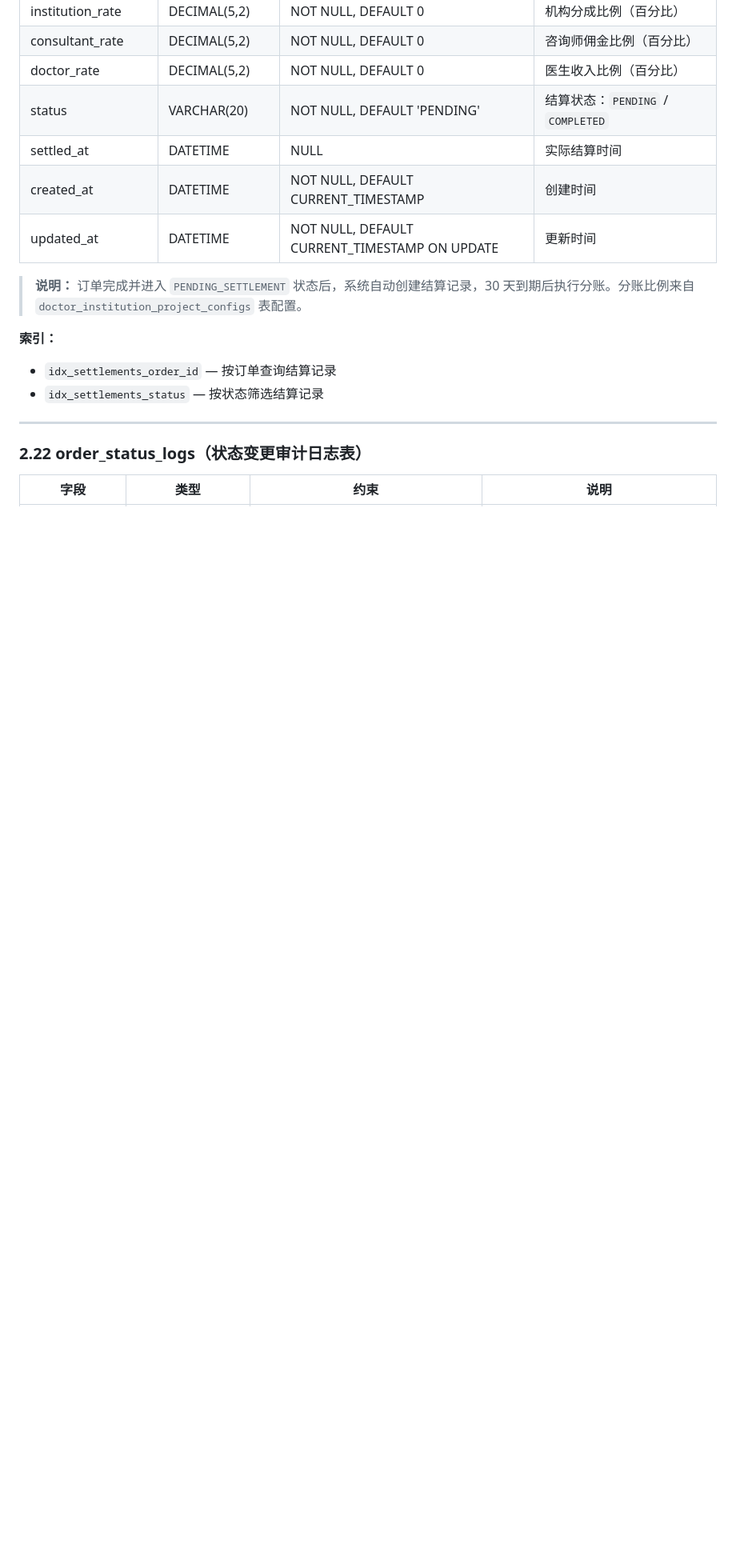
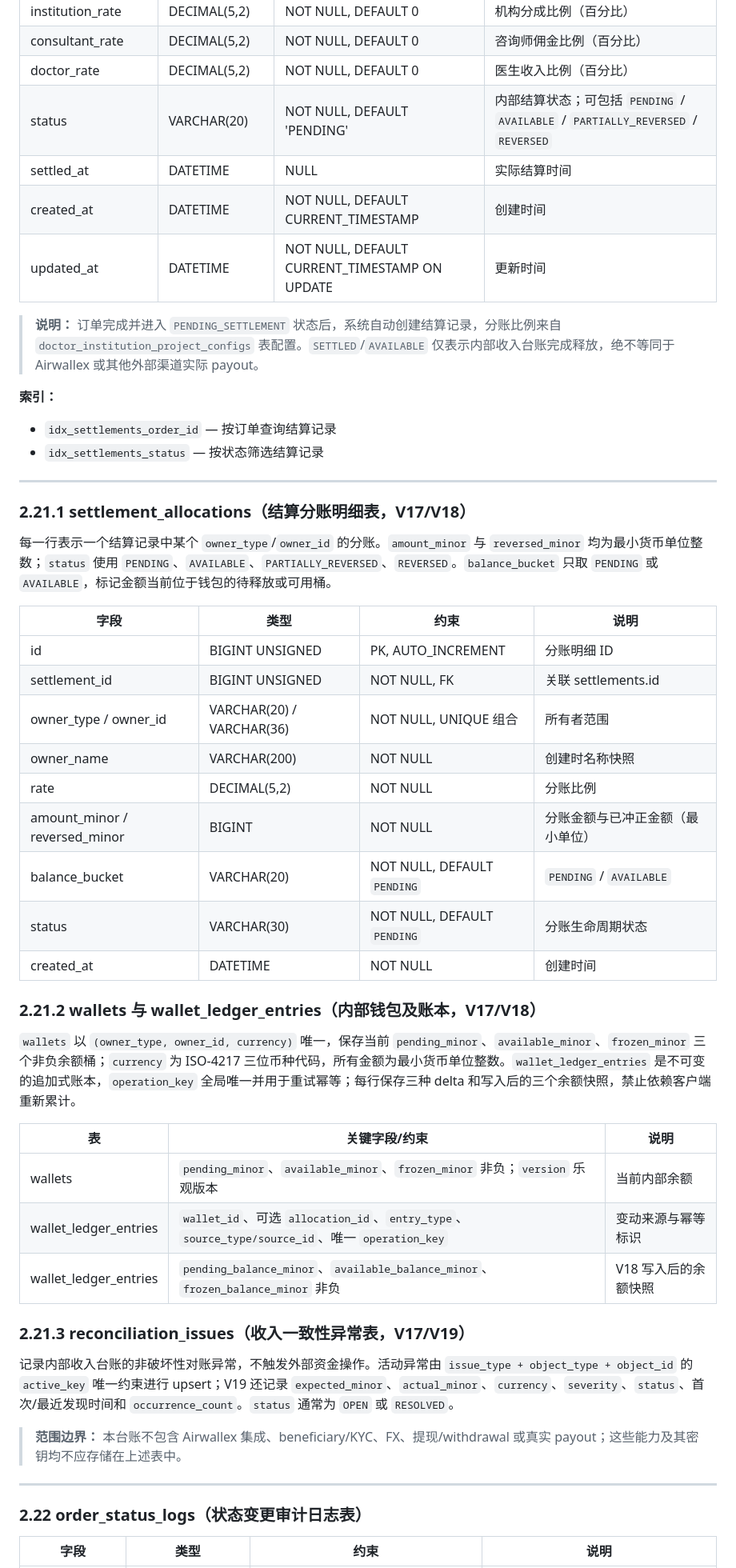
Before and after one commit to shimmail/joysong, a Markdown page: doc/数据库文档.md, the part around one of its changes. Shown at 80% size. Rendered like a GitHub page; blank space fills up the shorter version.

Commit message:
docs: document revenue ledger contracts

```diff
--- a/doc/数据库文档.md
+++ b/doc/数据库文档.md
@@ -619,16 +623,50 @@
 | institution_rate | DECIMAL(5,2) | NOT NULL, DEFAULT 0 | 机构分成比例（百分比） |
 | consultant_rate | DECIMAL(5,2) | NOT NULL, DEFAULT 0 | 咨询师佣金比例（百分比） |
 | doctor_rate | DECIMAL(5,2) | NOT NULL, DEFAULT 0 | 医生收入比例（百分比） |
-| status | VARCHAR(20) | NOT NULL, DEFAULT 'PENDING' | 结算状态：`PENDING` / `COMPLETED` |
+| status | VARCHAR(20) | NOT NULL, DEFAULT 'PENDING' | 内部结算状态；可包括 `PENDING` / `AVAILABLE` / `PARTIALLY_REVERSED` / `REVERSED` |
 | settled_at | DATETIME | NULL | 实际结算时间 |
 | created_at | DATETIME | NOT NULL, DEFAULT CURRENT_TIMESTAMP | 创建时间 |
 | updated_at | DATETIME | NOT NULL, DEFAULT CURRENT_TIMESTAMP ON UPDATE | 更新时间 |
 
-> **说明：** 订单完成并进入 `PENDING_SETTLEMENT` 状态后，系统自动创建结算记录，30 天到期后执行分账。分账比例来自 `doctor_institution_project_configs` 表配置。
+> **说明：** 订单完成并进入 `PENDING_SETTLEMENT` 状态后，系统自动创建结算记录，分账比例来自 `doctor_institution_project_configs` 表配置。`SETTLED`/`AVAILABLE` 仅表示内部收入台账完成释放，绝不等同于 Airwallex 或其他外部渠道实际 payout。
 
 **索引：**
 - `idx_settlements_order_id` — 按订单查询结算记录
 - `idx_settlements_status` — 按状态筛选结算记录
+
+---
+
+### 2.21.1 settlement_allocations（结算分账明细表，V17/V18）
+
+每一行表示一个结算记录中某个 `owner_type`/`owner_id` 的分账。`amount_minor` 与 `reversed_minor` 均为最小货币单位整数；`status` 使用 `PENDING`、`AVAILABLE`、`PARTIALLY_REVERSED`、`REVERSED`。`balance_bucket` 只取 `PENDING` 或 `AVAILABLE`，标记金额当前位于钱包的待释放或可用桶。
+
+| 字段 | 类型 | 约束 | 说明 |
+|------|------|------|------|
+| id | BIGINT UNSIGNED | PK, AUTO_INCREMENT | 分账明细 ID |
+| settlement_id | BIGINT UNSIGNED | NOT NULL, FK | 关联 settlements.id |
+| owner_type / owner_id | VARCHAR(20) / VARCHAR(36) | NOT NULL, UNIQUE 组合 | 所有者范围 |
+| owner_name | VARCHAR(200) | NOT NULL | 创建时名称快照 |
+| rate | DECIMAL(5,2) | NOT NULL | 分账比例 |
+| amount_minor / reversed_minor | BIGINT | NOT NULL | 分账金额与已冲正金额（最小单位） |
+| balance_bucket | VARCHAR(20) | NOT NULL, DEFAULT `PENDING` | `PENDING` / `AVAILABLE` |
+| status | VARCHAR(30) | NOT NULL, DEFAULT `PENDING` | 分账生命周期状态 |
+| created_at | DATETIME | NOT NULL | 创建时间 |
+
+### 2.21.2 wallets 与 wallet_ledger_entries（内部钱包及账本，V17/V18）
+
+`wallets` 以 `(owner_type, owner_id, currency)` 唯一，保存当前 `pending_minor`、`available_minor`、`frozen_minor` 三个非负余额桶；`currency` 为 ISO-4217 三位币种代码，所有金额为最小货币单位整数。`wallet_ledger_entries` 是不可变的追加式账本，`operation_key` 全局唯一并用于重试幂等；每行保存三种 delta 和写入后的三个余额快照，禁止依赖客户端重新累计。
+
+| 表 | 关键字段/约束 | 说明 |
+|----|---------------|------|
+| wallets | `pending_minor`、`available_minor`、`frozen_minor` 非负；`version` 乐观版本 | 当前内部余额 |
+| wallet_ledger_entries | `wallet_id`、可选 `allocation_id`、`entry_type`、`source_type/source_id`、唯一 `operation_key` | 变动来源与幂等标识 |
+| wallet_ledger_entries | `pending_balance_minor`、`available_balance_minor`、`frozen_balance_minor` 非负 | V18 写入后的余额快照 |
+
+### 2.21.3 reconciliation_issues（收入一致性异常表，V17/V19）
+
+记录内部收入台账的非破坏性对账异常，不触发外部资金操作。活动异常由 `issue_type + object_type + object_id` 的 `active_key` 唯一约束进行 upsert；V19 还记录 `expected_minor`、`actual_minor`、`currency`、`severity`、`status`、首次/最近发现时间和 `occurrence_count`。`status` 通常为 `OPEN` 或 `RESOLVED`。
+
+> **范围边界：** 本台账不包含 Airwallex 集成、beneficiary/KYC、FX、提现/withdrawal 或真实 payout；这些能力及其密钥均不应存储在上述表中。
 
 ---
 
```
Also changed, not shown: other parts of doc/数据库文档.md (+7 -3 lines), docs/FLUTTER_API_CONTRACT.md (+19 -0 lines).
